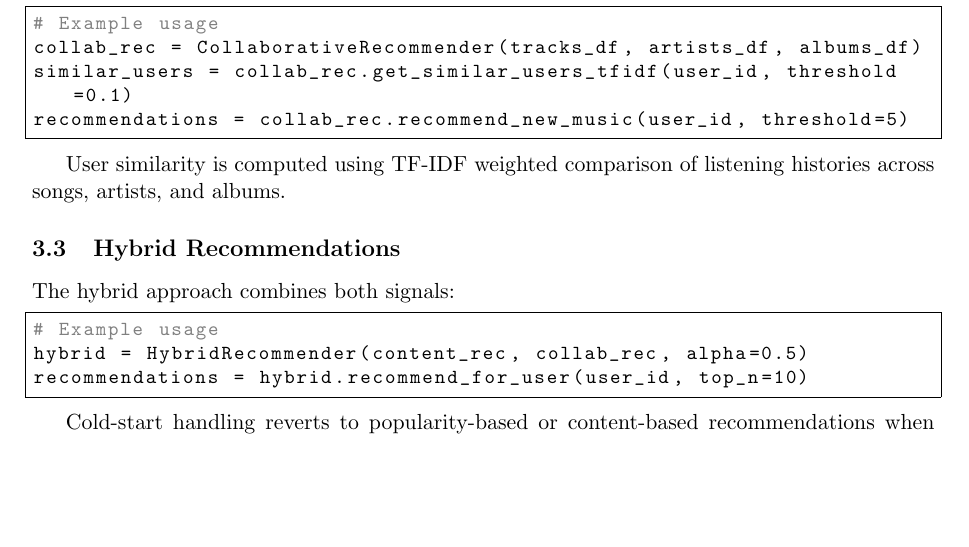
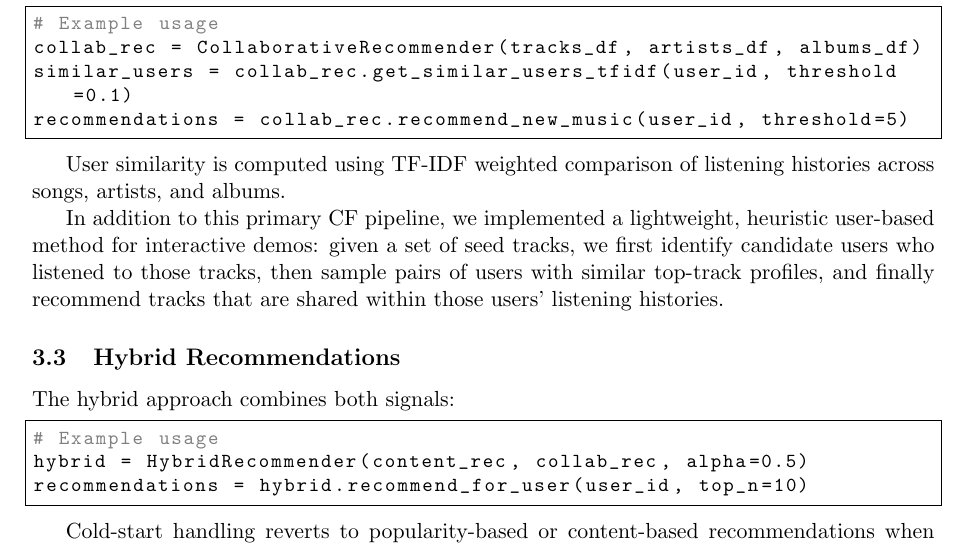
Before and after one commit to yungdennek/Music-Recommendation, a LaTeX paper (docs/project_report.tex): part of page 5 of 14 before the commit and part of page 5 of 15 after it, cut so that both start at the same text, the shorter picture padded with empty space. Compiled offline with pdfLaTeX.

Commit message:
Added mention of alternative CF algorithm

```diff
--- a/docs/project_report.tex
+++ b/docs/project_report.tex
@@ -218,6 +218,8 @@ recommendations = collab_rec.recommend_new_music(user_id, threshold=5)
 \end{lstlisting}
 
 User similarity is computed using TF-IDF weighted comparison of listening histories across songs, artists, and albums.
+
+In addition to this primary CF pipeline, we implemented a lightweight, heuristic user-based method for interactive demos: given a set of seed tracks, we first identify candidate users who listened to those tracks, then sample pairs of users with similar top-track profiles, and finally recommend tracks that are shared within those users' listening histories.
 
 \subsection{Hybrid Recommendations}
 
```
Also changed, not shown: docs/project_report.pdf.
